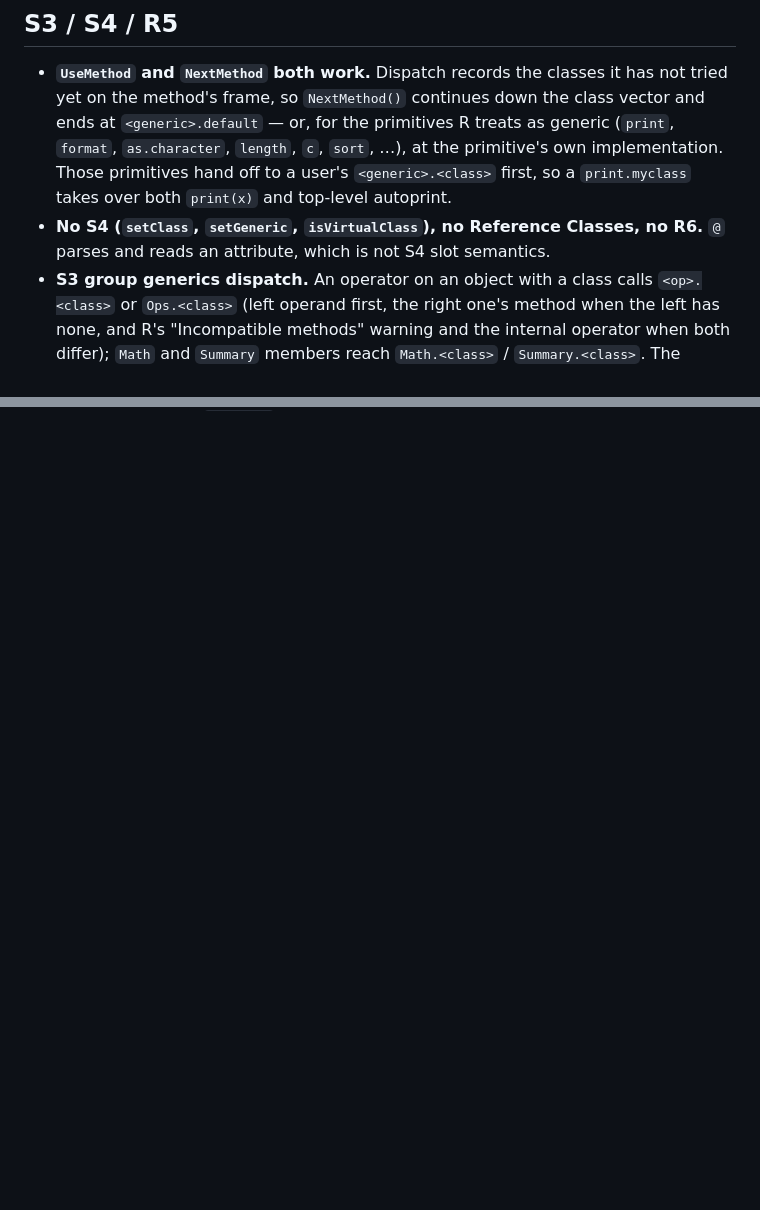
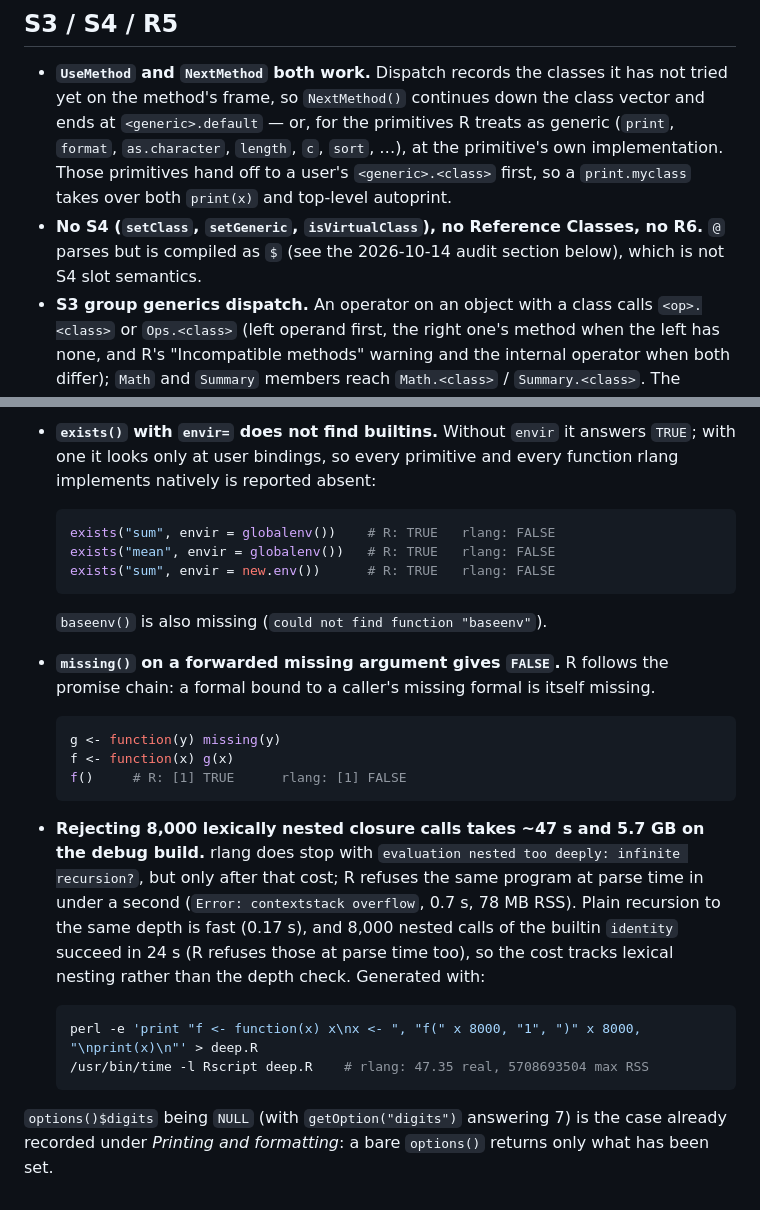
Before and after one commit to MenkeTechnologies/rlang, a Markdown page: BUGS.md, 2 parts joined by grey strips. GitHub-like rendering; blank space fills up the shorter version.

Commit message:
BUGS.md: record ten open defects from the 2026-10-14 book audit

````diff
--- a/BUGS.md
+++ b/BUGS.md
@@ -518,7 +518,8 @@ run that compared nothing — no cases generated, or an oracle that never answer
   `<generic>.<class>` first, so a `print.myclass` takes over both `print(x)` and
   top-level autoprint.
 - **No S4 (`setClass`, `setGeneric`, `isVirtualClass`), no Reference Classes,
-  no R6.** `@` parses and reads an attribute, which is not S4 slot semantics.
+  no R6.** `@` parses but is compiled as `$` (see the 2026-10-14 audit section
+  below), which is not S4 slot semantics.
 - **S3 group generics dispatch.** An operator on an object with a class calls
   `<op>.<class>` or `Ops.<class>` (left operand first, the right one's method
   when the left has none, and R's "Incompatible methods" warning and the
@@ -560,0 +648,37 @@ run that compared nothing — no cases generated, or an oracle that never answer
+- **`exists()` with `envir=` does not find builtins.** Without `envir` it
+  answers `TRUE`; with one it looks only at user bindings, so every primitive
+  and every function rlang implements natively is reported absent:
+
+  ```r
+  exists("sum", envir = globalenv())    # R: TRUE   rlang: FALSE
+  exists("mean", envir = globalenv())   # R: TRUE   rlang: FALSE
+  exists("sum", envir = new.env())      # R: TRUE   rlang: FALSE
+  ```
+
+  `baseenv()` is also missing (`could not find function "baseenv"`).
+
+- **`missing()` on a forwarded missing argument gives `FALSE`.** R follows the
+  promise chain: a formal bound to a caller's missing formal is itself missing.
+
+  ```r
+  g <- function(y) missing(y)
+  f <- function(x) g(x)
+  f()     # R: [1] TRUE      rlang: [1] FALSE
+  ```
+
+- **Rejecting 8,000 lexically nested closure calls takes ~47 s and 5.7 GB on
+  the debug build.** rlang does stop with `evaluation nested too deeply:
+  infinite recursion?`, but only after that cost; R refuses the same program
+  at parse time in under a second (`Error: contextstack overflow`, 0.7 s,
+  78 MB RSS). Plain recursion to the same depth is fast (0.17 s), and 8,000
+  nested calls of the builtin `identity` succeed in 24 s (R refuses those at parse time
+  too), so the cost tracks lexical nesting rather than the depth check. Generated with:
+
+  ```sh
+  perl -e 'print "f <- function(x) x\nx <- ", "f(" x 8000, "1", ")" x 8000, "\nprint(x)\n"' > deep.R
+  /usr/bin/time -l Rscript deep.R    # rlang: 47.35 real, 5708693504 max RSS
+  ```
+
+`options()$digits` being `NULL` (with `getOption("digits")` answering 7) is the
+case already recorded under *Printing and formatting*: a bare `options()`
+returns only what has been set.
````
Also changed, not shown: other parts of BUGS.md (+86 -0 lines).
